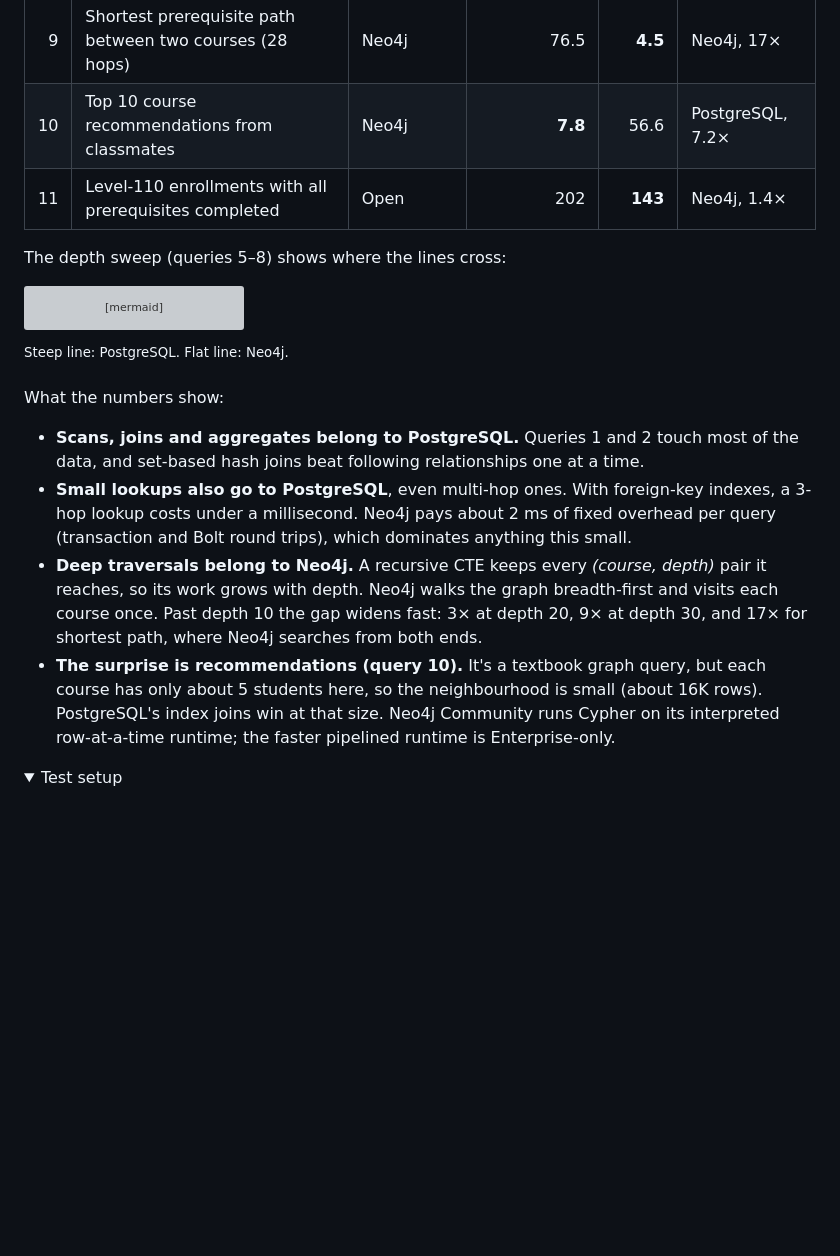
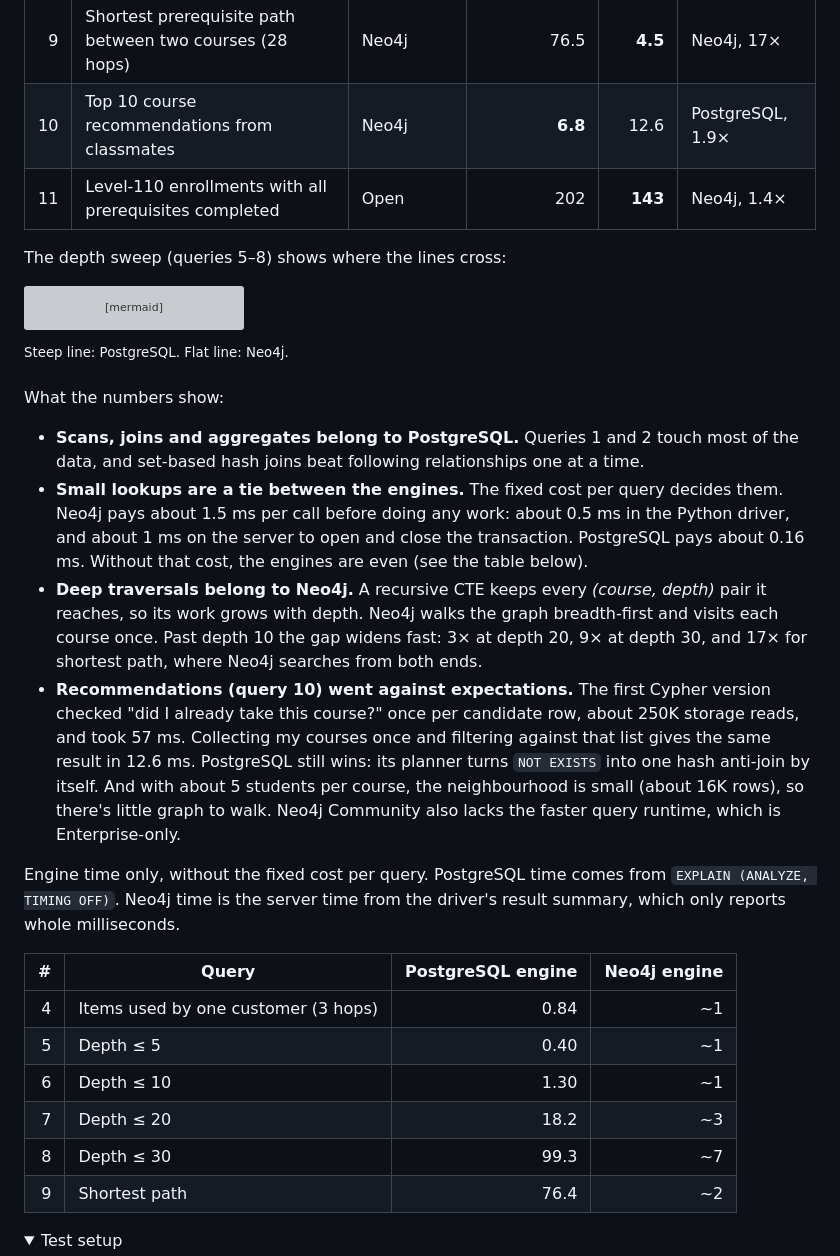
Before and after one commit to erkanvatan/postgres-neo4j-web-benchmark, a Markdown page: README.md, the part around one of its changes. Drawn GitHub-style; folded sections open; blank space fills up the shorter version; grey boxes are pictures that could not be loaded.

```diff
--- a/README.md
+++ b/README.md
@@ -85,7 +107,7 @@ The eleven preloaded query pairs are picked so each database gets cases it shoul
 | 7 | Same, depth ≤ 20 (1,177 courses) | Neo4j | 15.9 | **5.0** | Neo4j, 3.2× |
 | 8 | Same, depth ≤ 30 (3,557 courses) | Neo4j | 94.9 | **10.7** | Neo4j, 8.8× |
 | 9 | Shortest prerequisite path between two courses (28 hops) | Neo4j | 76.5 | **4.5** | Neo4j, 17× |
-| 10 | Top 10 course recommendations from classmates | Neo4j | **7.8** | 56.6 | PostgreSQL, 7.2× |
+| 10 | Top 10 course recommendations from classmates | Neo4j | **6.8** | 12.6 | PostgreSQL, 1.9× |
 | 11 | Level-110 enrollments with all prerequisites completed | Open | 202 | **143** | Neo4j, 1.4× |
 
 The depth sweep (queries 5–8) shows where the lines cross:
@@ -104,9 +126,20 @@ xychart-beta
 What the numbers show:
 
 - **Scans, joins and aggregates belong to PostgreSQL.** Queries 1 and 2 touch most of the data, and set-based hash joins beat following relationships one at a time.
-- **Small lookups also go to PostgreSQL**, even multi-hop ones. With foreign-key indexes, a 3-hop lookup costs under a millisecond. Neo4j pays about 2 ms of fixed overhead per query (transaction and Bolt round trips), which dominates anything this small.
+- **Small lookups are a tie between the engines.** The fixed cost per query decides them. Neo4j pays about 1.5 ms per call before doing any work: about 0.5 ms in the Python driver, and about 1 ms on the server to open and close the transaction. PostgreSQL pays about 0.16 ms. Without that cost, the engines are even (see the table below).
 - **Deep traversals belong to Neo4j.** A recursive CTE keeps every *(course, depth)* pair it reaches, so its work grows with depth. Neo4j walks the graph breadth-first and visits each course once. Past depth 10 the gap widens fast: 3× at depth 20, 9× at depth 30, and 17× for shortest path, where Neo4j searches from both ends.
-- **The surprise is recommendations (query 10).** It's a textbook graph query, but each course has only about 5 students here, so the neighbourhood is small (about 16K rows). PostgreSQL's index joins win at that size. Neo4j Community runs Cypher on its interpreted row-at-a-time runtime; the faster pipelined runtime is Enterprise-only.
+- **Recommendations (query 10) went against expectations.** The first Cypher version checked "did I already take this course?" once per candidate row, about 250K storage reads, and took 57 ms. Collecting my courses once and filtering against that list gives the same result in 12.6 ms. PostgreSQL still wins: its planner turns `NOT EXISTS` into one hash anti-join by itself. And with about 5 students per course, the neighbourhood is small (about 16K rows), so there's little graph to walk. Neo4j Community also lacks the faster query runtime, which is Enterprise-only.
+
+Engine time only, without the fixed cost per query. PostgreSQL time comes from `EXPLAIN (ANALYZE, TIMING OFF)`. Neo4j time is the server time from the driver's result summary, which only reports whole milliseconds.
+
+| # | Query | PostgreSQL engine | Neo4j engine |
+| ---: | --- | ---: | ---: |
+| 4 | Items used by one customer (3 hops) | 0.84 | ~1 |
+| 5 | Depth ≤ 5 | 0.40 | ~1 |
+| 6 | Depth ≤ 10 | 1.30 | ~1 |
+| 7 | Depth ≤ 20 | 18.2 | ~3 |
+| 8 | Depth ≤ 30 | 99.3 | ~7 |
+| 9 | Shortest path | 76.4 | ~2 |
 
 <details>
 <summary>Test setup</summary>
```
Also changed, not shown: other parts of README.md (+23 -1 lines), docs/images/benchmark-history.png.
